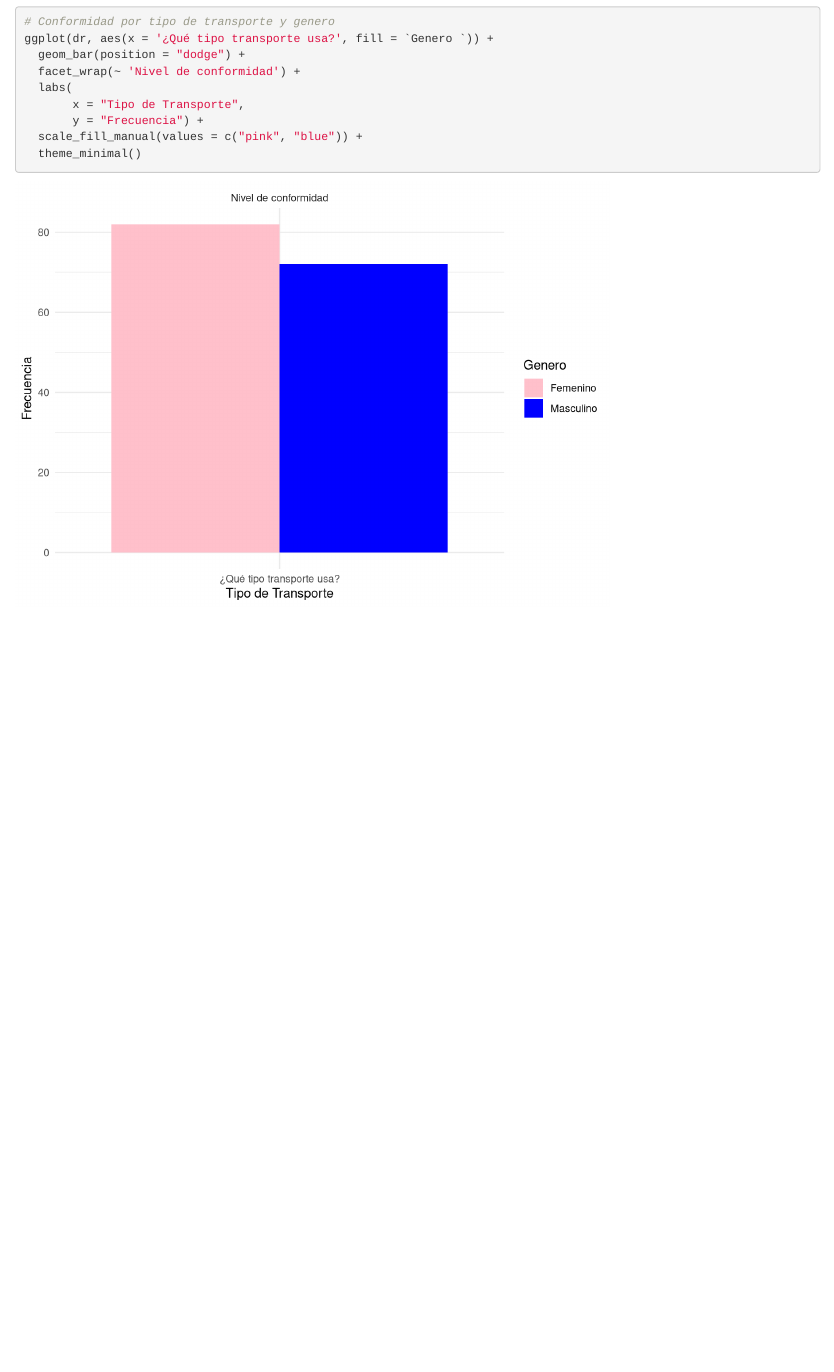
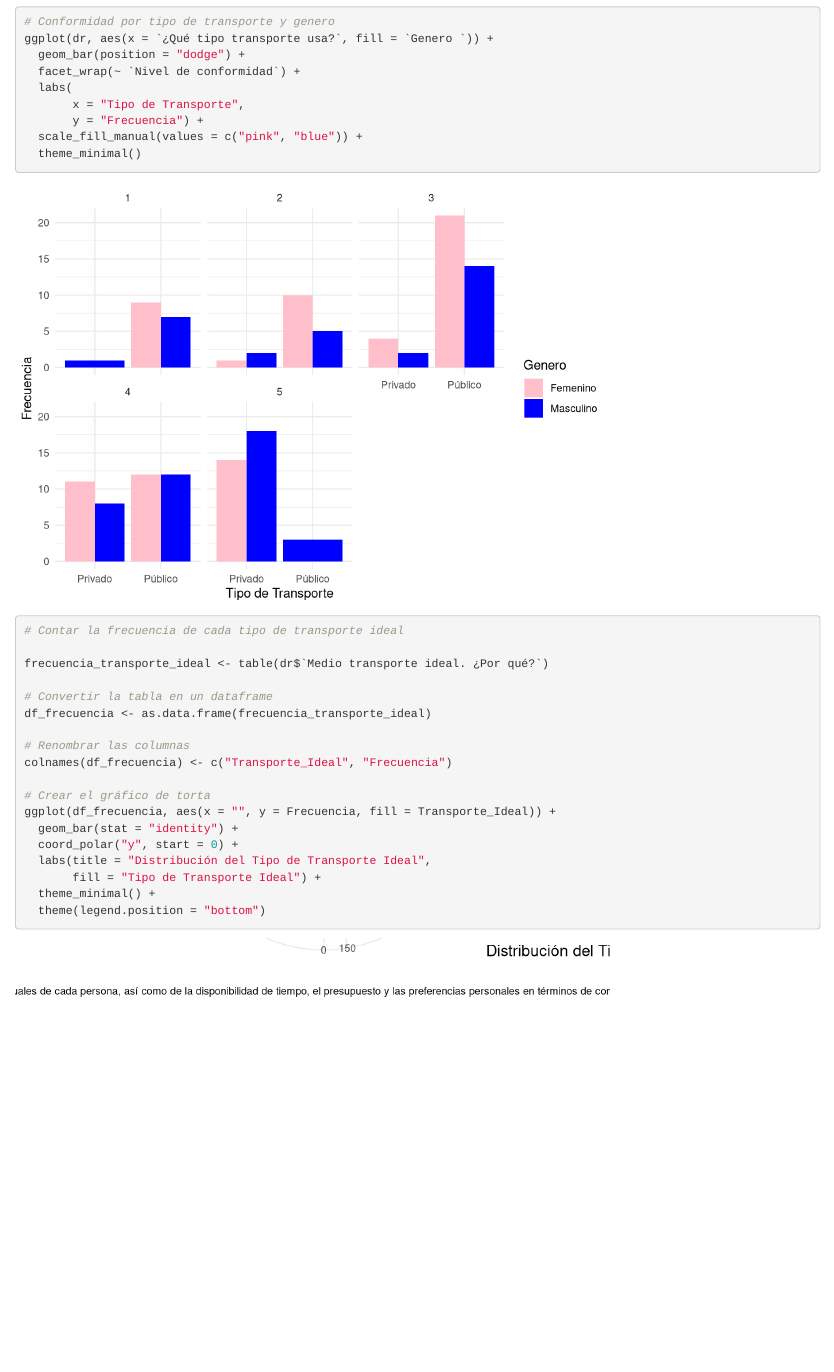
Before and after one commit to SantiagoSantafe/ProbabilidadyEstadistica, an R Markdown document (proyecto.rmd): the page in a window 1100 px wide, from 5110 px down. Rendered offline with R 4.5, knitr and Pandoc, with nearby package versions; drawn as R Markdown's standard HTML page in place of the format the file asks for.

Commit message:
Update proyecto.rmd

````diff
--- a/proyecto.rmd
+++ b/proyecto.rmd
@@ -103,14 +103,36 @@
 
 barplot(table(dr$'Nivel de conformidad',dr$'¿Qué tipo transporte usa?'),beside = TRUE, legend.text = TRUE,main = "Conformidad por medio de transporte",xlab = "Genero", ylab="Conformidad")
 
+
+
 # Conformidad por tipo de transporte y genero
-ggplot(dr, aes(x = '¿Qué tipo transporte usa?', fill = `Genero `)) +
+ggplot(dr, aes(x = `¿Qué tipo transporte usa?`, fill = `Genero `)) +
   geom_bar(position = "dodge") +
-  facet_wrap(~ 'Nivel de conformidad') +
+  facet_wrap(~ `Nivel de conformidad`) +
   labs(
        x = "Tipo de Transporte",
        y = "Frecuencia") +
   scale_fill_manual(values = c("pink", "blue")) +
   theme_minimal()
 
+
+# Contar la frecuencia de cada tipo de transporte ideal
+
+frecuencia_transporte_ideal <- table(dr$`Medio transporte ideal. ¿Por qué?`)
+
+# Convertir la tabla en un dataframe
+df_frecuencia <- as.data.frame(frecuencia_transporte_ideal)
+
+# Renombrar las columnas
+colnames(df_frecuencia) <- c("Transporte_Ideal", "Frecuencia")
+
+# Crear el gráfico de torta
+ggplot(df_frecuencia, aes(x = "", y = Frecuencia, fill = Transporte_Ideal)) +
+  geom_bar(stat = "identity") +
+  coord_polar("y", start = 0) +
+  labs(title = "Distribución del Tipo de Transporte Ideal",
+       fill = "Tipo de Transporte Ideal") +
+  theme_minimal() +
+  theme(legend.position = "bottom")
+
 ```
````
